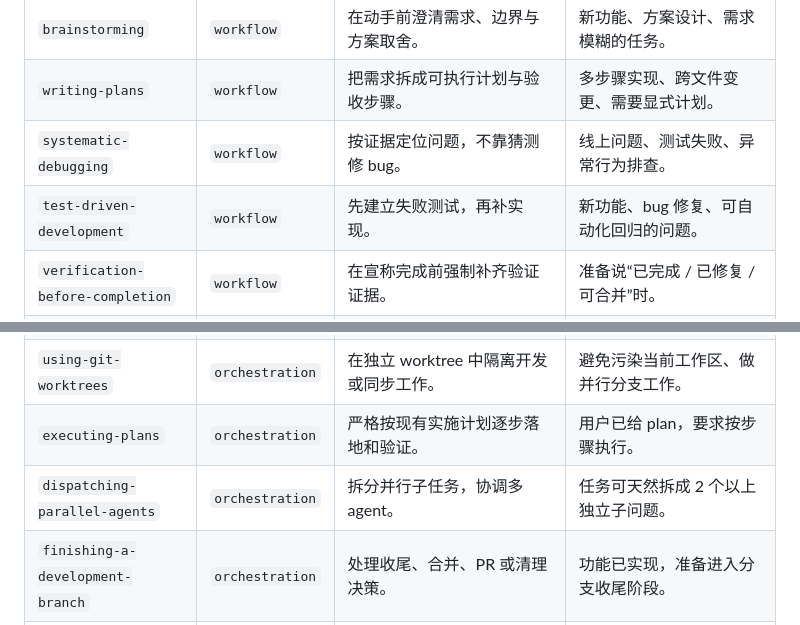
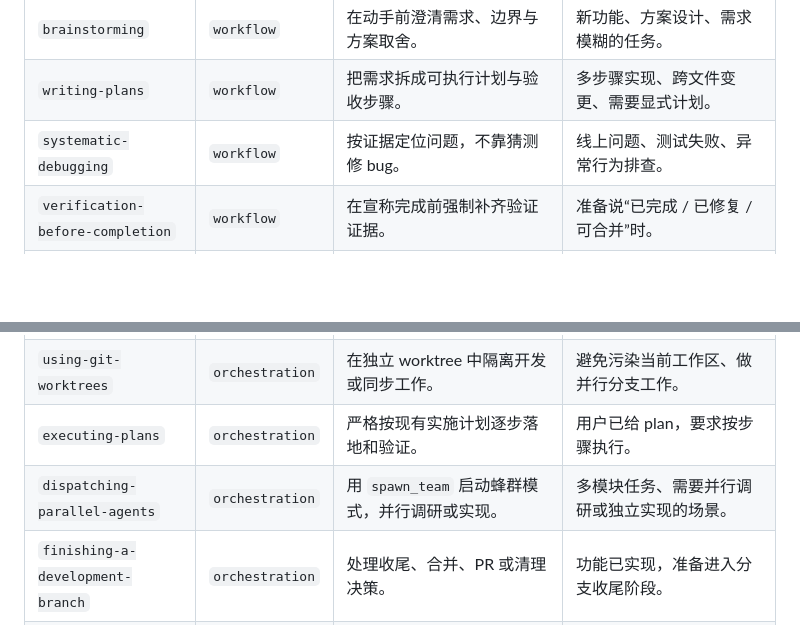
Before and after one commit to gclm/gclm-flow, a Markdown page: codex/README.md, 2 parts joined by grey strips. Drawn GitHub-style; blank space fills up the shorter version.

```diff
--- a/codex/README.md
+++ b/codex/README.md
@@ -54,14 +55,13 @@
 | `brainstorming` | `workflow` | 在动手前澄清需求、边界与方案取舍。 | 新功能、方案设计、需求模糊的任务。 |
 | `writing-plans` | `workflow` | 把需求拆成可执行计划与验收步骤。 | 多步骤实现、跨文件变更、需要显式计划。 |
 | `systematic-debugging` | `workflow` | 按证据定位问题，不靠猜测修 bug。 | 线上问题、测试失败、异常行为排查。 |
-| `test-driven-development` | `workflow` | 先建立失败测试，再补实现。 | 新功能、bug 修复、可自动化回归的问题。 |
 | `verification-before-completion` | `workflow` | 在宣称完成前强制补齐验证证据。 | 准备说“已完成 / 已修复 / 可合并”时。 |
 | `writing-skills` | `workflow` | 规范化创建或重构 skills。 | 新增 skill、拆分 references、治理 skill 结构。 |
 | `reviewing-codex-history` | `workflow` | 从 `history.jsonl` 提炼工作流摩擦和经验候选。 | 做历史复盘、找高频请求、识别治理机会。 |
 | `updating-domain-skills` | `workflow` | 把已验证的领域经验回写到对应 skill。 | 真实任务产出稳定经验后。 |
 | `using-git-worktrees` | `orchestration` | 在独立 worktree 中隔离开发或同步工作。 | 避免污染当前工作区、做并行分支工作。 |
 | `executing-plans` | `orchestration` | 严格按现有实施计划逐步落地和验证。 | 用户已给 plan，要求按步骤执行。 |
-| `dispatching-parallel-agents` | `orchestration` | 拆分并行子任务，协调多 agent。 | 任务可天然拆成 2 个以上独立子问题。 |
+| `dispatching-parallel-agents` | `orchestration` | 用 `spawn_team` 启动蜂群模式，并行调研或实现。 | 多模块任务、需要并行调研或独立实现的场景。 |
 | `finishing-a-development-branch` | `orchestration` | 处理收尾、合并、PR 或清理决策。 | 功能已实现，准备进入分支收尾阶段。 |
 | `code-review` | `quality` | 做 bug、风险、回归、测试缺口审查。 | 用户要求 review、审计、验证实现质量。 |
 | `testing` | `quality` | 决定该测什么、测到哪层、如何证明行为。 | 设计测试、补测试、判断验证范围。 |
```
Also changed, not shown: other parts of codex/README.md (+48 -3 lines).
